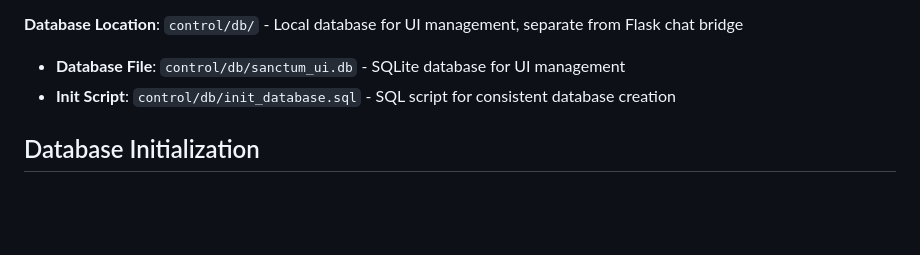
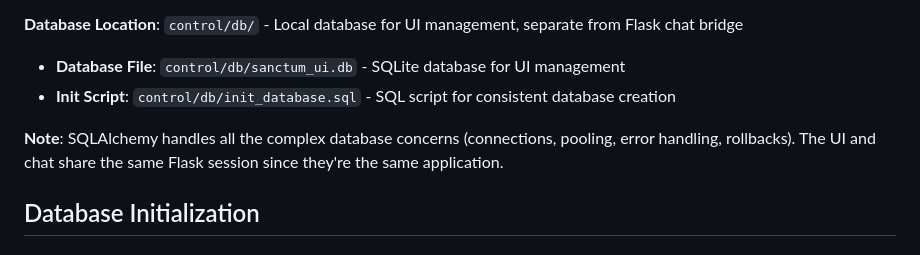
Before and after one commit to sanctumos/installer, a Markdown page: docs/planning/ui-database-schema-planning.md, the part around the change. GitHub-like rendering; blank space fills up the shorter version.

Commit message:
Update UI Database Schema Planning Documentation with SQLAlchemy Note
- Added a note highlighting that SQLAlchemy manages complex database operations, including connections, pooling, error handling, and rollbacks.
- Clarified that the UI and chat share the same Flask session, emphasizing the integration of these components within the application.

```diff
--- a/docs/planning/ui-database-schema-planning.md
+++ b/docs/planning/ui-database-schema-planning.md
@@ -17,6 +17,8 @@ This document outlines the **implementation plan** for the database schema neede
 **Database Location**: `control/db/` - Local database for UI management, separate from Flask chat bridge
 - **Database File**: `control/db/sanctum_ui.db` - SQLite database for UI management
 - **Init Script**: `control/db/init_database.sql` - SQL script for consistent database creation
+
+**Note**: SQLAlchemy handles all the complex database concerns (connections, pooling, error handling, rollbacks). The UI and chat share the same Flask session since they're the same application.
 
 ## Database Initialization
 
```
